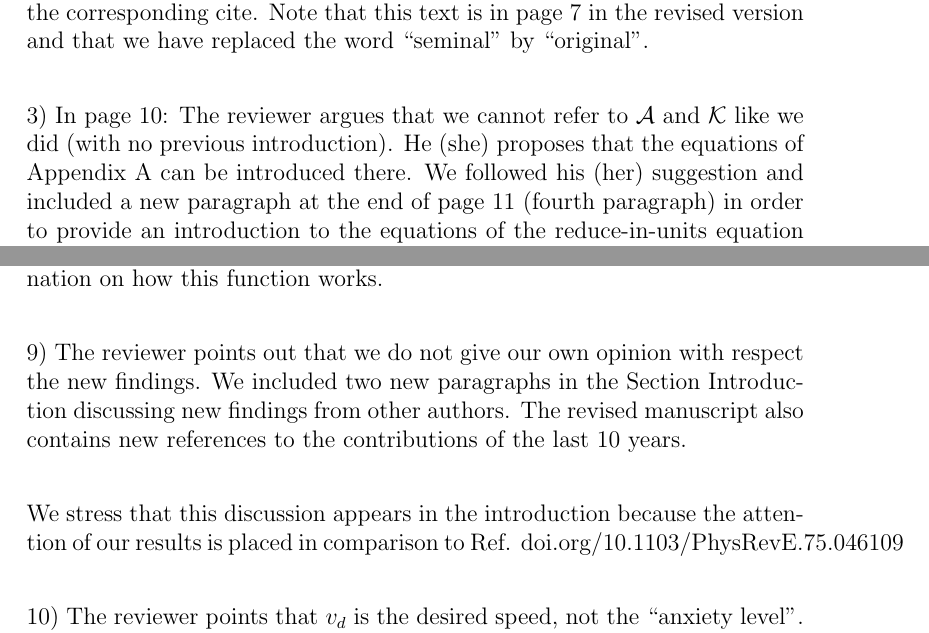
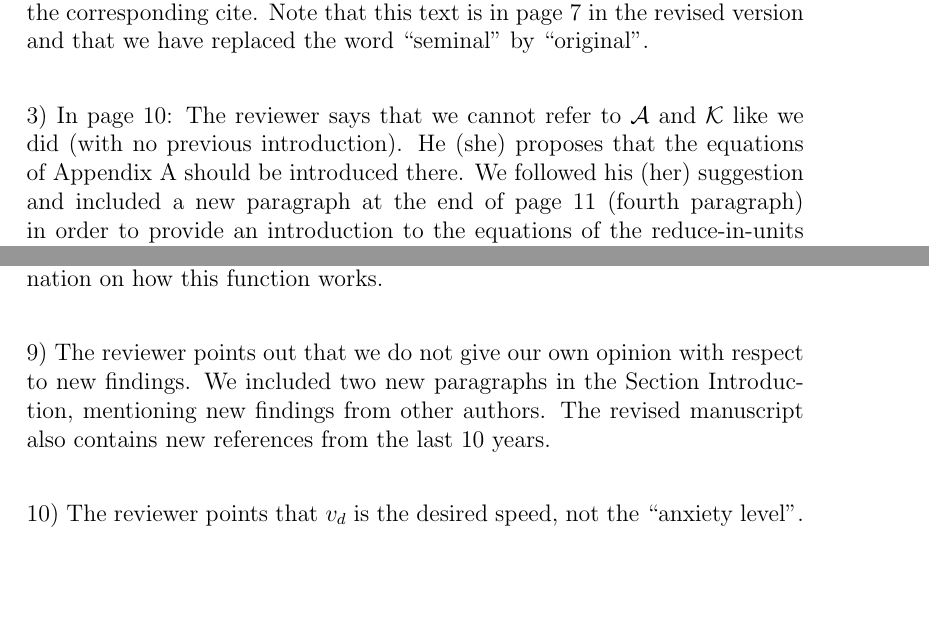
Before and after one commit to ignaciosticco/Reviewer_Response, a LaTeX letter (response_reviewer.tex): two parts of pages 3 and 8 of 12, joined at a grey line, cut so that both start at the same text, the shorter picture padded with empty space. Compiled offline with pdfLaTeX.

Commit message:
correcciones punto 3 referee 1 y punto 9 referee 2

```diff
--- a/response_reviewer.tex
+++ b/response_reviewer.tex
@@ -102,8 +102,8 @@ in the first paragraph of the Introduction. \\
 page 6 (``it is well known that the seminal version....") should be included.
 We added the corresponding cite. Note that this text is in page 7 in the revised version and that we have replaced the word ``seminal" by ``original".   \\
 
-% REVISAR ESTE ITEM
-3) In page 10: The reviewer argues that we cannot refer to $\mathcal{A}$ and $\mathcal{K}$ like we did (with no previous introduction). He (she) proposes that the equations of Appendix A can be introduced there. We followed his (her) suggestion and included a new paragraph at the end of page 11 (fourth paragraph) in order to provide an introduction to the equations of the reduce-in-units equation of motion and their respective parameters ($\mathcal{A}$ and $\mathcal{K}$).
+
+3) In page 10: The reviewer says that we cannot refer to $\mathcal{A}$ and $\mathcal{K}$ like we did (with no previous introduction). He (she) proposes that the equations of Appendix A should be introduced there. We followed his (her) suggestion and included a new paragraph at the end of page 11 (fourth paragraph) in order to provide an introduction to the equations of the reduce-in-units equation of motion and their respective parameters ($\mathcal{A}$ and $\mathcal{K}$).
 
 
  %Eq. 13 and Eq. 14 now appear in here (now page 11) to give a more appropriate presentation to the parameters $\mathcal{A}$ and $\mathcal{K}$.\\
@@ -298,12 +298,8 @@ computing the clusters. We included in Section 3.1 (Simulation software) the nam
 built-in function and we provided a brief explanation on how this function works. \\
 
 9) The reviewer points out that we do not give our own opinion with respect
-the new findings. We included two new paragraphs in the Section Introduction discussing new findings from other authors. The revised manuscript also contains new references to the contributions of the last 10 years.\\
-
-%We prefer to include this discussion in introduction because the results of the paper are more related to the work in Ref.  doi.org/10.1103/PhysRevE.75.046109  \\
-
-% NO ME TERMINA DE CONVENCER ESTE PARRAFO
-We stress that this discussion appears in the introduction because the attention of our results is placed in comparison to Ref. doi.org/10.1103/PhysRevE.75.046109  \\
+to new findings. We included two new paragraphs in the Section Introduction,
+mentioning new findings from other authors. The revised manuscript also contains new references from the last 10 years.\\
 
 
 10) The reviewer points that $v_d$ is the desired speed, not the ``anxiety level".
```
Also changed, not shown: response_reviewer.pdf, 2 other files.
